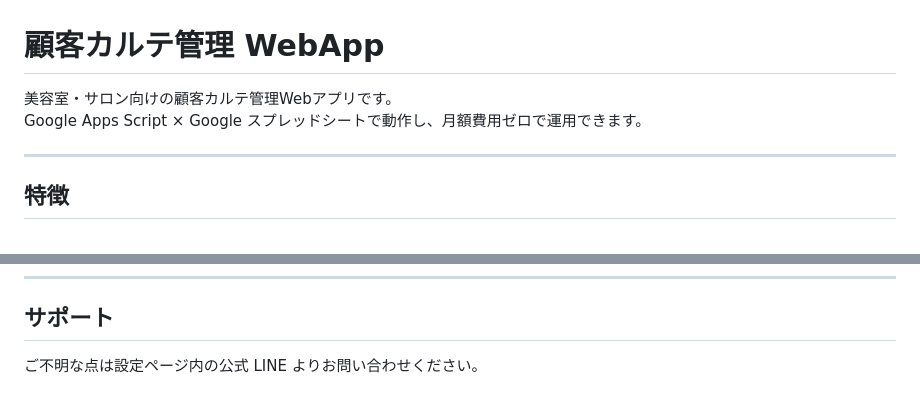
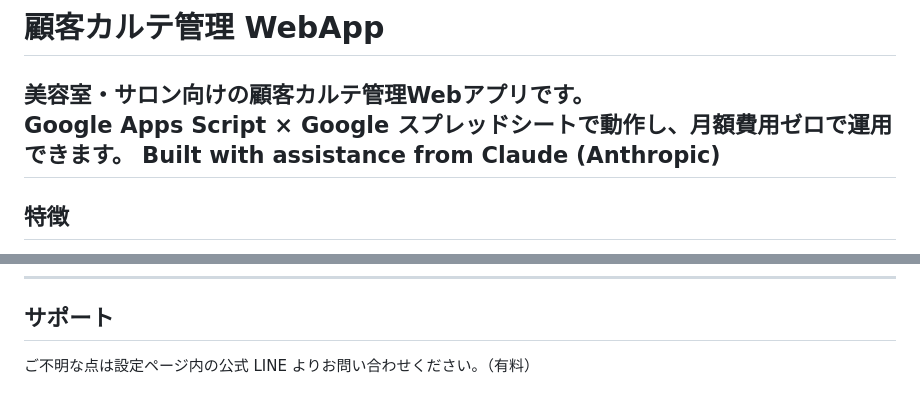
Before and after one commit to fukkey/salon-customer-carte-pro, a Markdown page: README.md, 2 parts joined by grey strips. Drawn GitHub-style.

Commit message:
Update README with assistance note and support details
Added a note about assistance from Claude and updated support information.

```diff
--- a/README.md
+++ b/README.md
@@ -3,7 +3,7 @@
 
 美容室・サロン向けの顧客カルテ管理Webアプリです。
 Google Apps Script × Google スプレッドシートで動作し、月額費用ゼロで運用できます。
-
+Built with assistance from Claude (Anthropic)
 ---
 
 ## 特徴
@@ -146,4 +146,4 @@ Google Apps Script × Google スプレッドシートで動作し、月額費用
 
 ## サポート
 
-ご不明な点は設定ページ内の公式 LINE よりお問い合わせください。
+ご不明な点は設定ページ内の公式 LINE よりお問い合わせください。（有料）
```
